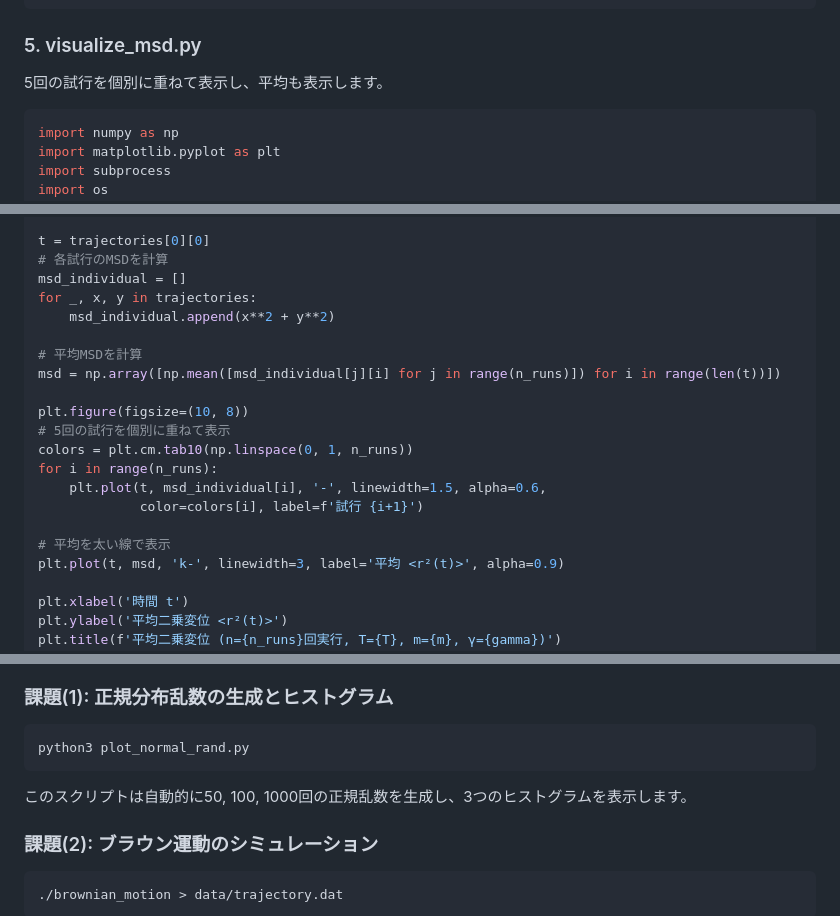
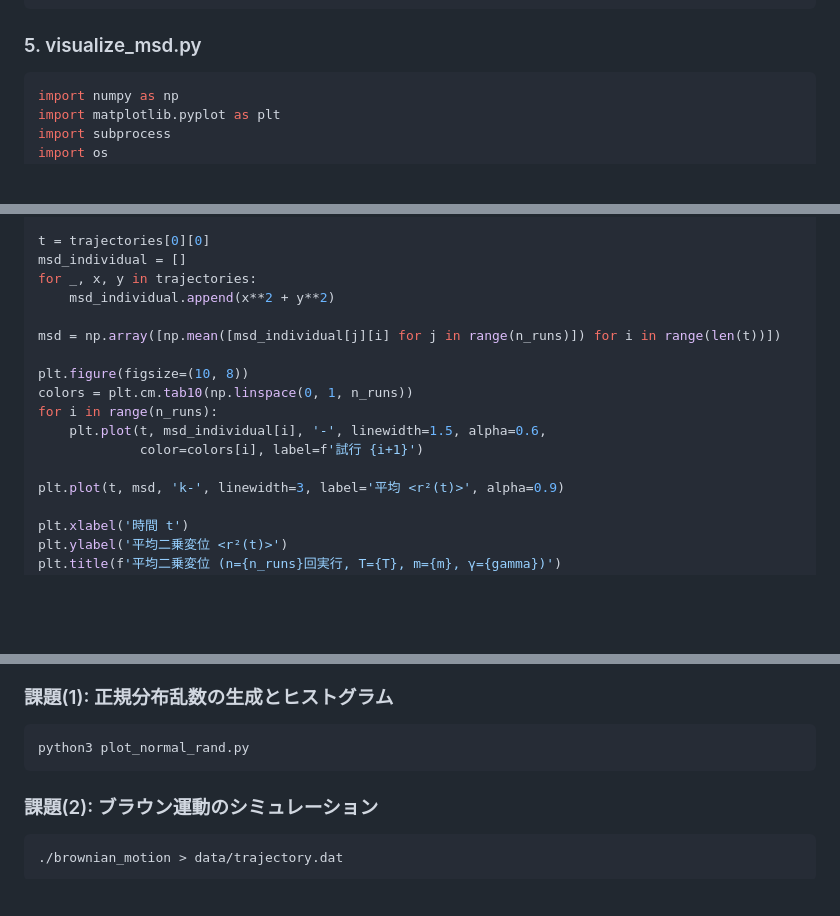
Before and after one commit to 32Lwk/itphys, a Markdown page: README.md, 3 parts joined by grey strips. Rendered like a GitHub page; blank space fills up the shorter version.

````diff
--- a/README.md
+++ b/README.md
@@ -174,8 +169,6 @@ plt.close()
 
 ### 5. visualize_msd.py
 
-5回の試行を個別に重ねて表示し、平均も表示します。
-
 ```python
 import numpy as np
 import matplotlib.pyplot as plt
@@ -202,22 +195,18 @@ for i in range(n_runs):
     trajectories.append((data[:, 0], data[:, 1], data[:, 2]))
 
 t = trajectories[0][0]
-# 各試行のMSDを計算
 msd_individual = []
 for _, x, y in trajectories:
     msd_individual.append(x**2 + y**2)
 
-# 平均MSDを計算
 msd = np.array([np.mean([msd_individual[j][i] for j in range(n_runs)]) for i in range(len(t))])
 
 plt.figure(figsize=(10, 8))
-# 5回の試行を個別に重ねて表示
 colors = plt.cm.tab10(np.linspace(0, 1, n_runs))
 for i in range(n_runs):
     plt.plot(t, msd_individual[i], '-', linewidth=1.5, alpha=0.6,
              color=colors[i], label=f'試行 {i+1}')
 
-# 平均を太い線で表示
 plt.plot(t, msd, 'k-', linewidth=3, label='平均 <r²(t)>', alpha=0.9)
 
 plt.xlabel('時間 t')
@@ -454,8 +435,6 @@ gcc -o brownian_motion brownian_motion.c -lm
 python3 plot_normal_rand.py
 ```
 
-このスクリプトは自動的に50, 100, 1000回の正規乱数を生成し、3つのヒストグラムを表示します。
-
 ### 課題(2): ブラウン運動のシミュレーション
 
 ```bash
````
Also changed, not shown: other parts of README.md (+1 -14 lines).
